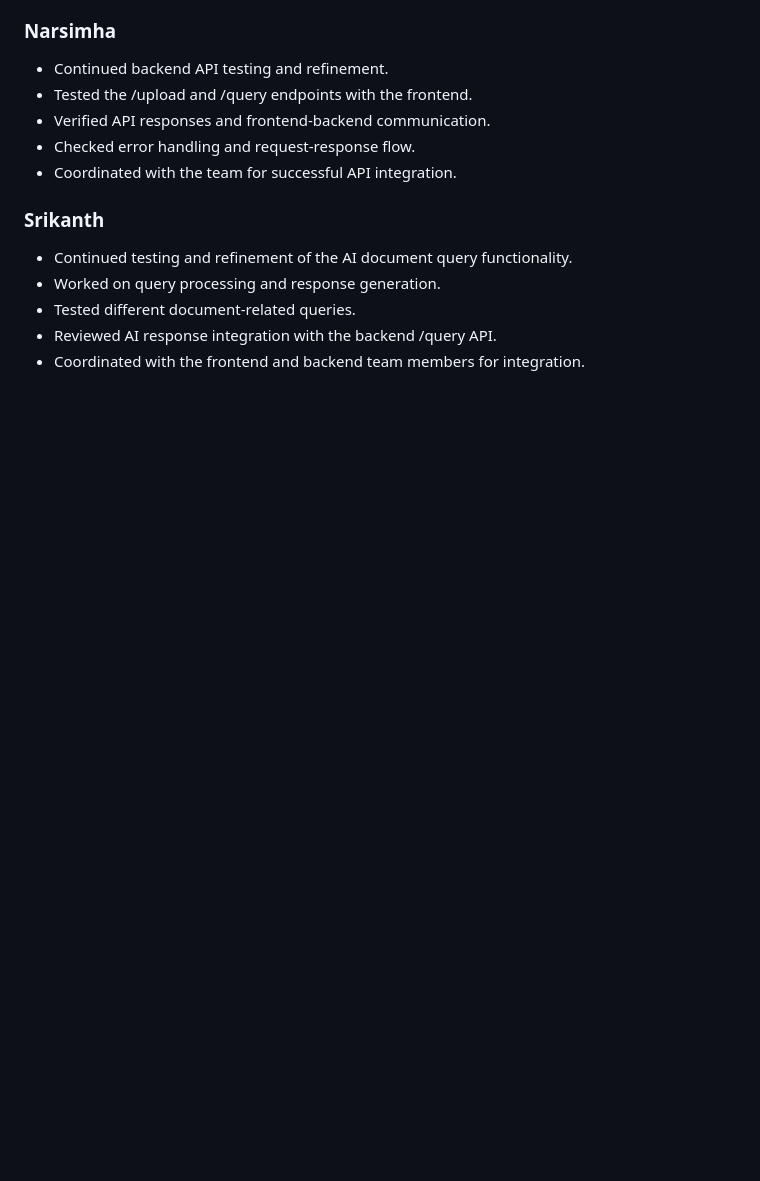
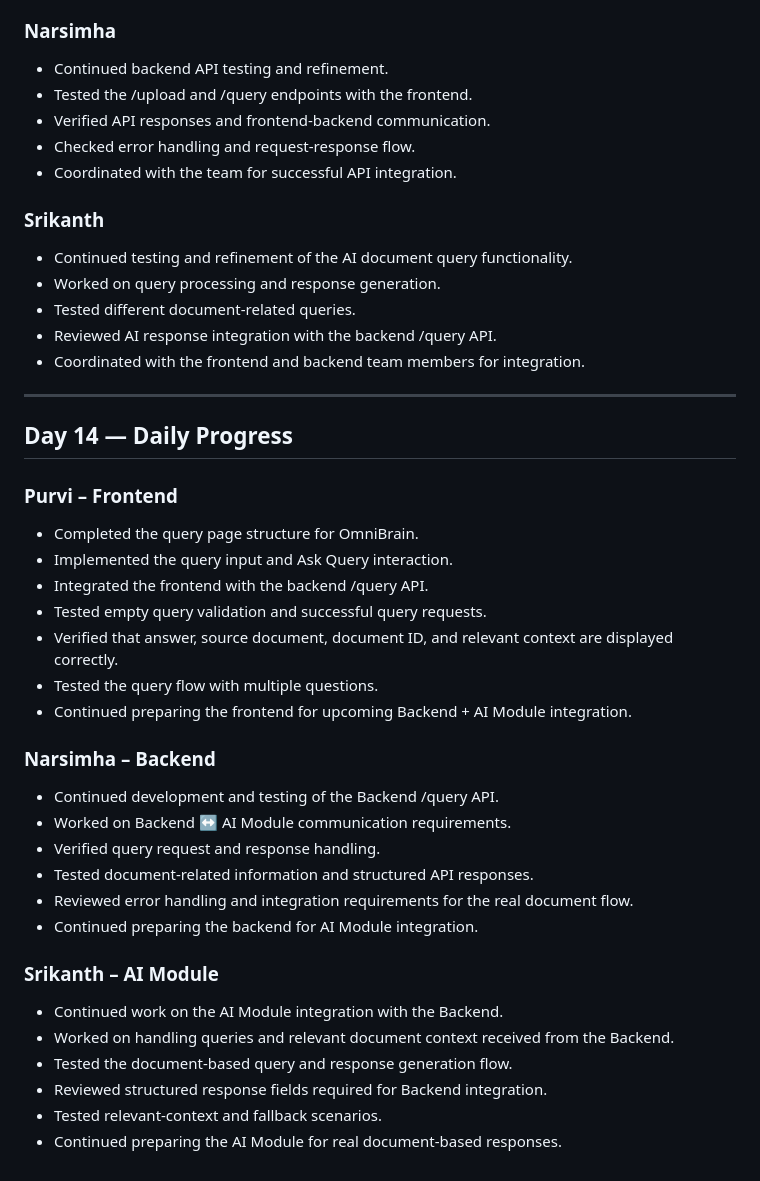
Before and after one commit to purvi2017/OmniBrain, a Markdown page: docs/daily_progress.md, the part around the change. Drawn GitHub-style; blank space fills up the shorter version.

Commit message:
Update daily progress for Day 14
Added daily progress updates for Day 14, detailing contributions from team members in frontend, backend, and AI module development.

```diff
--- a/docs/daily_progress.md
+++ b/docs/daily_progress.md
@@ -390,3 +390,35 @@
 - Tested different document-related queries.
 - Reviewed AI response integration with the backend /query API.
 - Coordinated with the frontend and backend team members for integration.
+
+----------
+
+## Day 14 — Daily Progress
+
+### Purvi – Frontend
+
+- Completed the query page structure for OmniBrain.
+- Implemented the query input and Ask Query interaction.
+- Integrated the frontend with the backend /query API.
+- Tested empty query validation and successful query requests.
+- Verified that answer, source document, document ID, and relevant context are displayed correctly.
+- Tested the query flow with multiple questions.
+- Continued preparing the frontend for upcoming Backend + AI Module integration.
+
+### Narsimha – Backend
+
+- Continued development and testing of the Backend /query API.
+- Worked on Backend ↔ AI Module communication requirements.
+- Verified query request and response handling.
+- Tested document-related information and structured API responses.
+- Reviewed error handling and integration requirements for the real document flow.
+- Continued preparing the backend for AI Module integration.
+
+### Srikanth – AI Module
+
+- Continued work on the AI Module integration with the Backend.
+- Worked on handling queries and relevant document context received from the Backend.
+- Tested the document-based query and response generation flow.
+- Reviewed structured response fields required for Backend integration.
+- Tested relevant-context and fallback scenarios.
+- Continued preparing the AI Module for real document-based responses.
```
